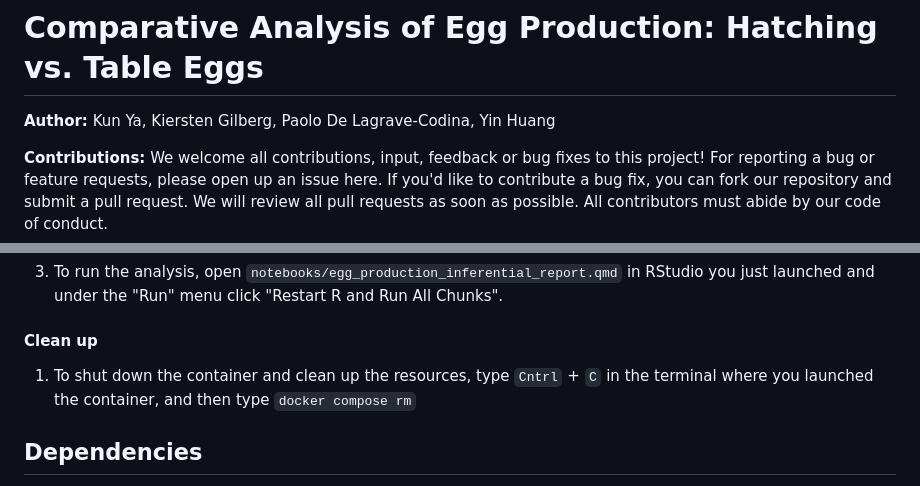
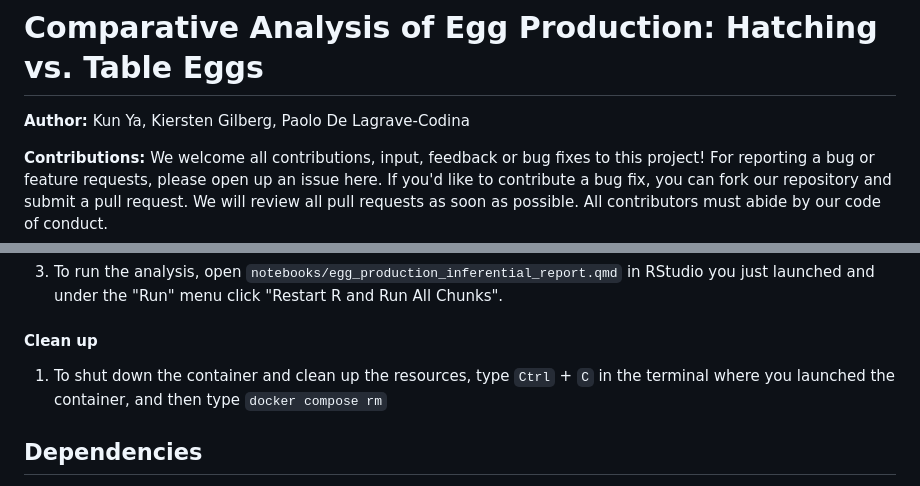
Before and after one commit to UBC-MDS/Egg-Production-Inferential-Test, a Markdown page: README.md, 2 parts joined by grey strips. GitHub-like rendering.

```diff
--- a/README.md
+++ b/README.md
@@ -2,7 +2,7 @@
 
 # Comparative Analysis of Egg Production: Hatching vs. Table Eggs
 
-**Author:** Kun Ya, Kiersten Gilberg, Paolo De Lagrave-Codina, Yin Huang
+**Author:** Kun Ya, Kiersten Gilberg, Paolo De Lagrave-Codina
 
 **Contributions:** We welcome all contributions, input, feedback or bug fixes to this project! For reporting a bug or feature requests, please open up an issue here. If you'd like to contribute a bug fix, you can fork our repository and submit a pull request. We will review all pull requests as soon as possible. All contributors must abide by our code of conduct.
 
@@ -49,7 +49,7 @@ and under the "Run" menu click "Restart R and Run All Chunks".
 #### Clean up
 
 1. To shut down the container and clean up the resources,
-type `Cntrl` + `C` in the terminal
+type `Ctrl` + `C` in the terminal
 where you launched the container, and then type `docker compose rm`
 
 ## Dependencies
```
